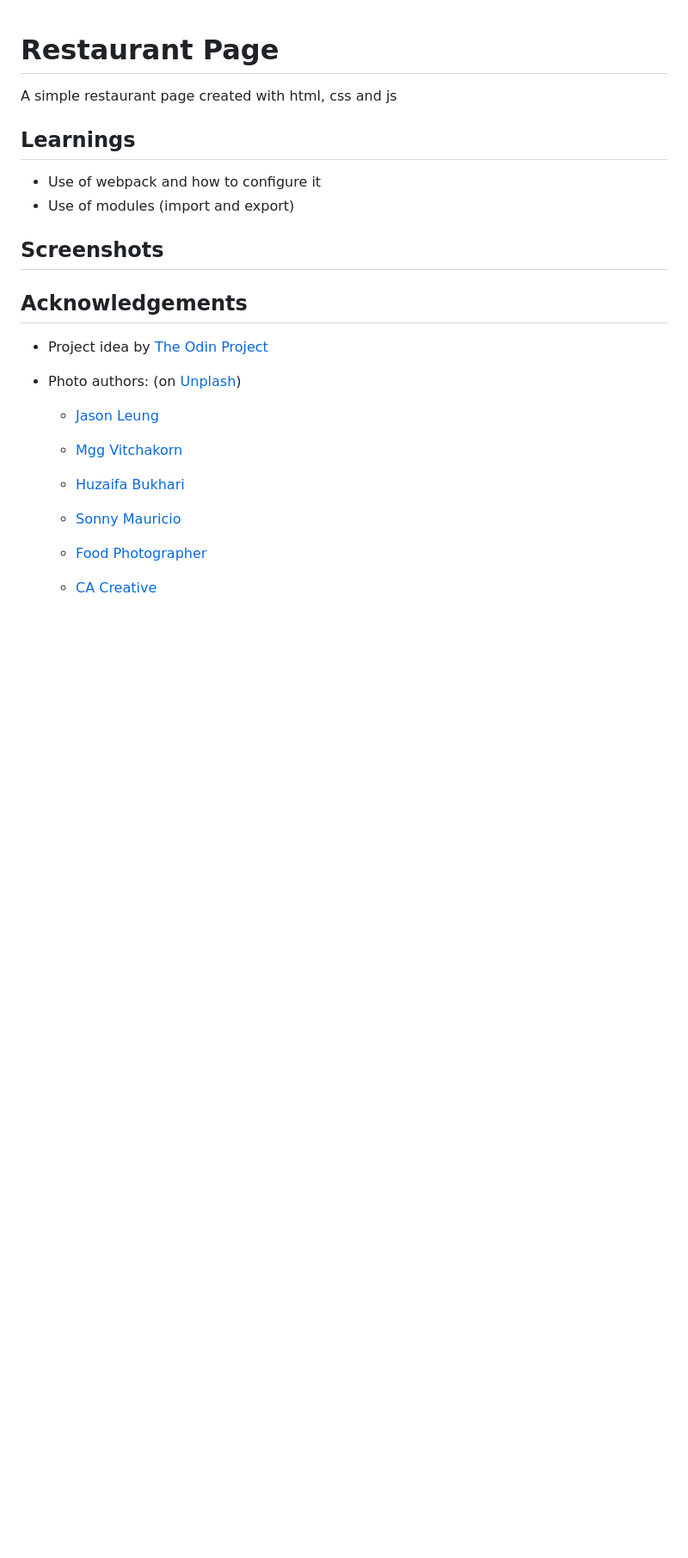
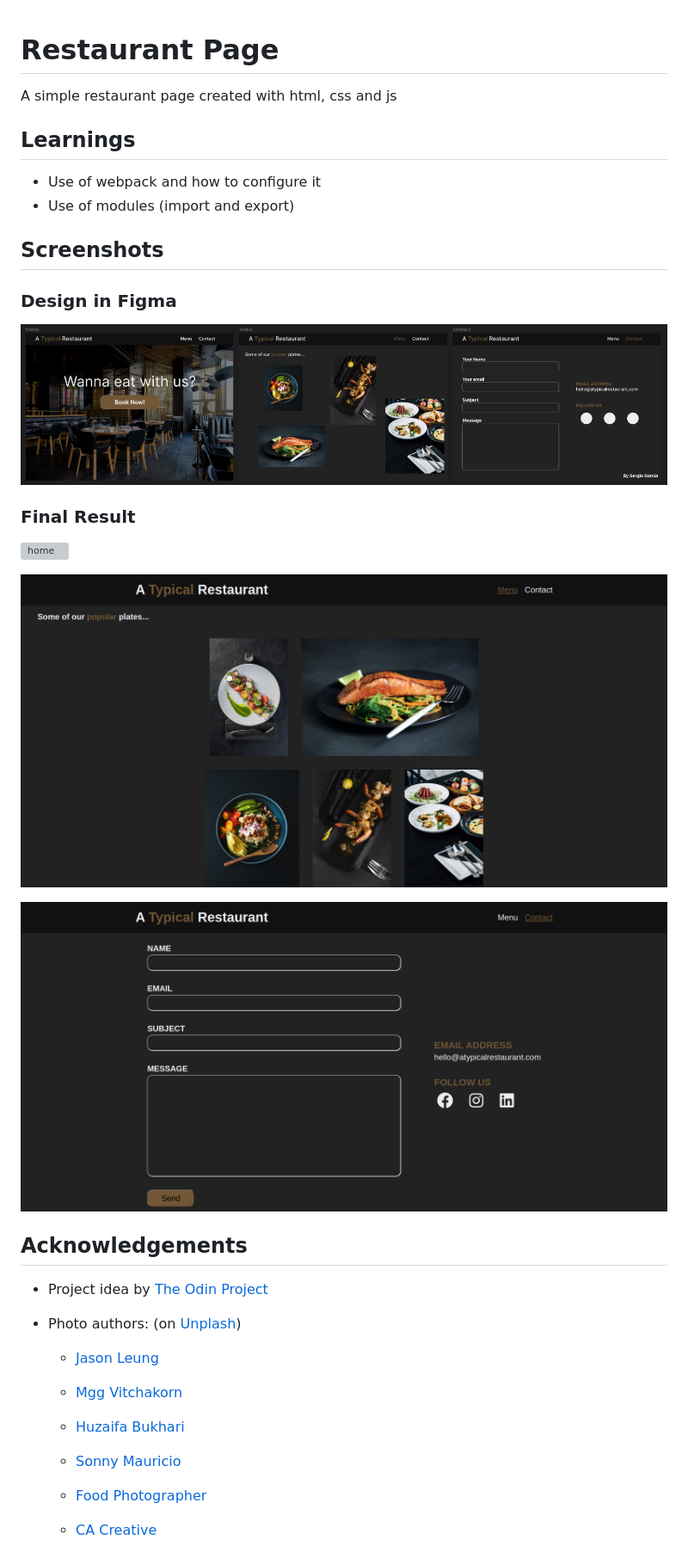
Before and after one commit to sergiogarciiam/restaurant-page, a Markdown page: README.md, the part around the change. Shown: that part at 86% size. Rendered like a GitHub page; pictures changed too: src/images/screenshots/contact.png (added), src/images/screenshots/figma-design.png (added), src/images/screenshots/menu.png (added); blank space fills up the shorter version; grey boxes are pictures that could not be loaded.

```diff
--- a/README.md
+++ b/README.md
@@ -8,6 +8,18 @@ A simple restaurant page created with html, css and js
 - Use of modules (import and export)
 
 ## Screenshots
+
+### Design in Figma
+
+![figma](./src/images/screenshots/figma-design.png)
+
+### Final Result
+
+![home](./src/images/screenshots/home.png)
+
+![menu](./src/images/screenshots/menu.png)
+
+![contact](./src/images/screenshots/contact.png)
 
 ## Acknowledgements
 
```
Also changed, not shown: 1 other file.
